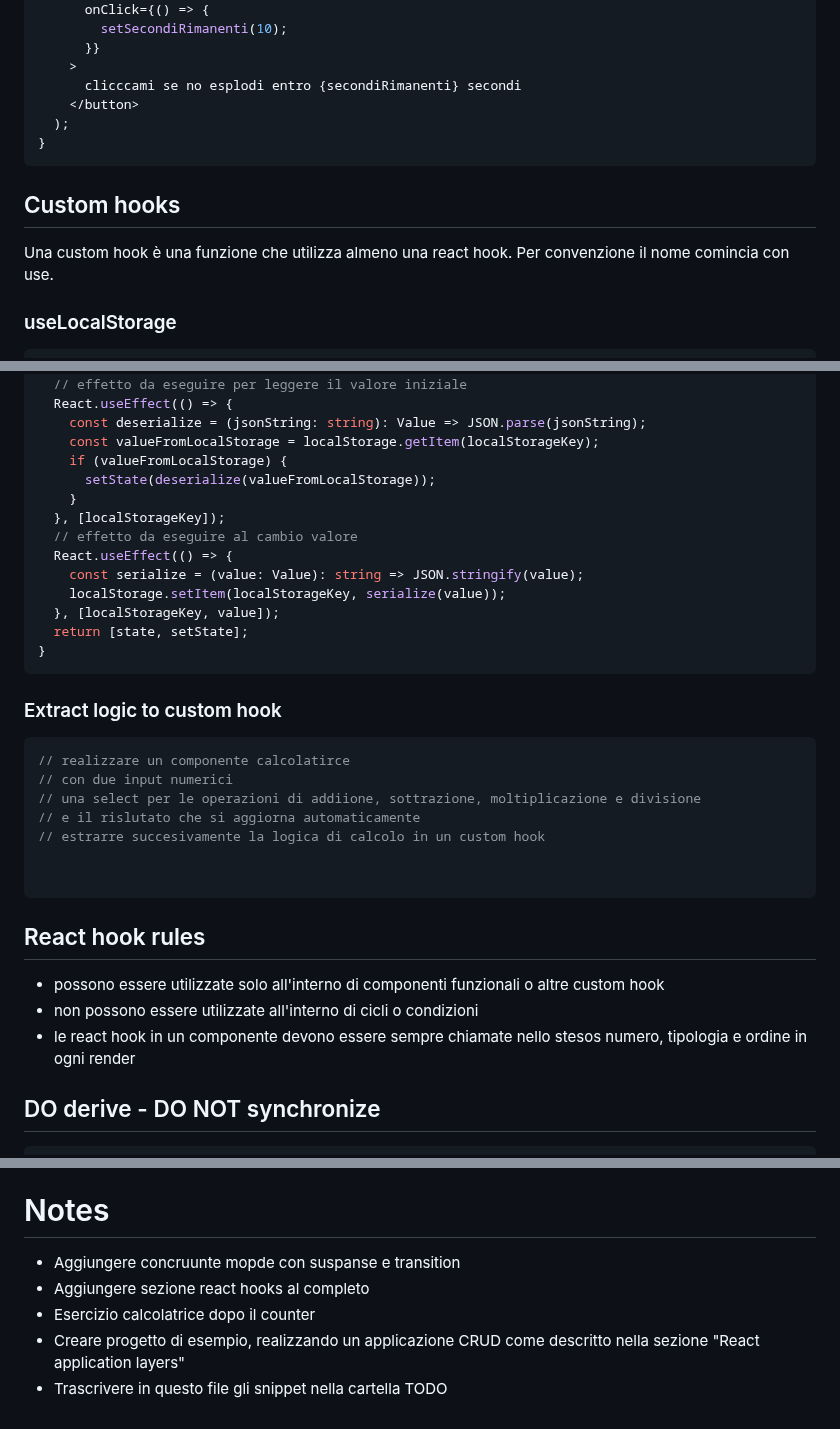
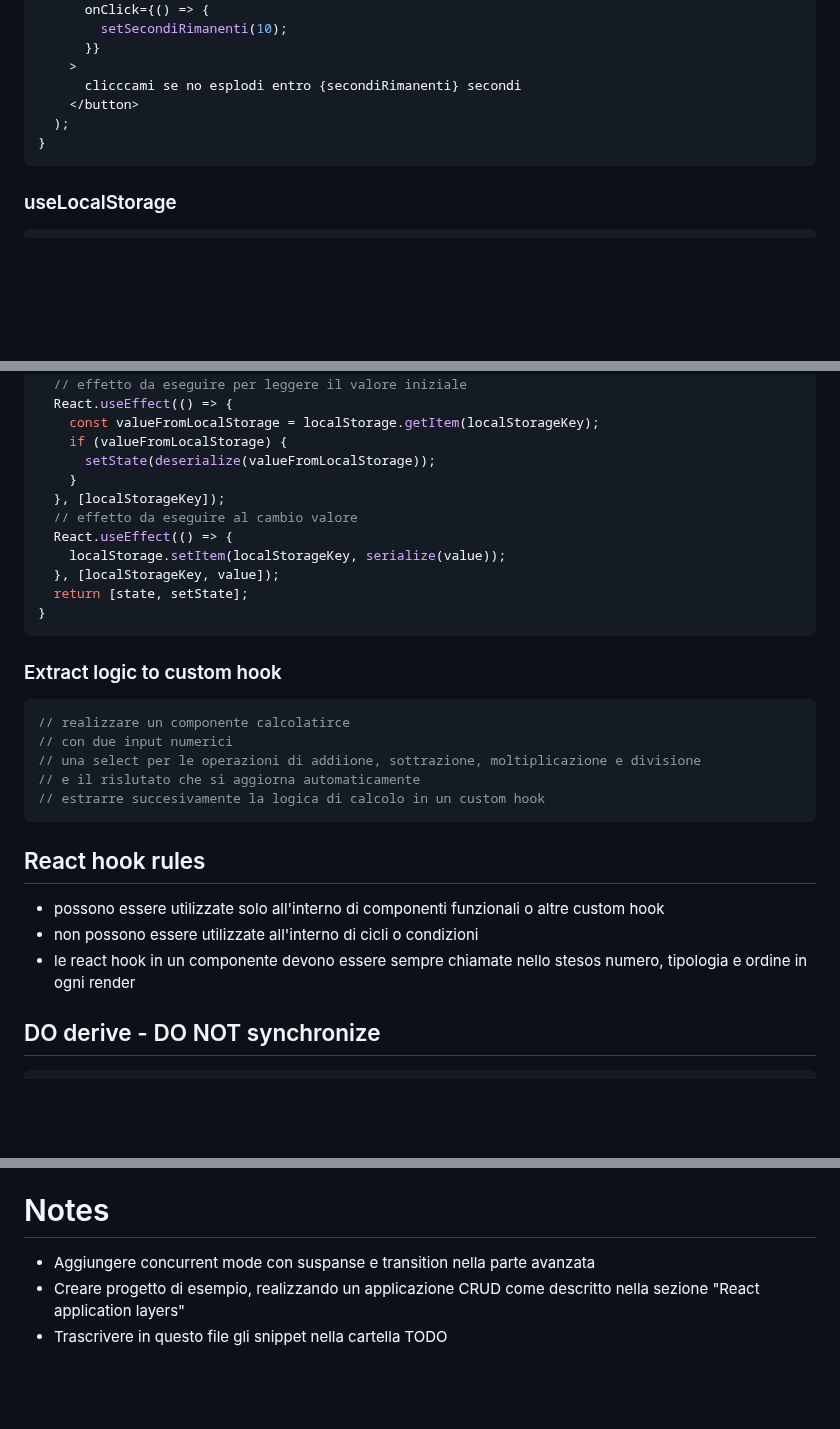
Before and after one commit to freddi301/react-materials, a Markdown page: Course.md, 3 parts joined by grey strips. GitHub-like rendering; blank space fills up the shorter version.

````diff
--- a/Course.md
+++ b/Course.md
@@ -3873,11 +3876,6 @@ export function CountDown() {
 }
 ```
 
-## Custom hooks
-
-Una custom hook è una funzione che utilizza almeno una react hook.
-Per convenzione il nome comincia con use.
-
 ### useLocalStorage
 
 ```tsx
@@ -3910,7 +4035,6 @@ function useLocalStorage<Value>(
   const [state, setState] = React.useState(initialValue);
   // effetto da eseguire per leggere il valore iniziale
   React.useEffect(() => {
-    const deserialize = (jsonString: string): Value => JSON.parse(jsonString);
     const valueFromLocalStorage = localStorage.getItem(localStorageKey);
     if (valueFromLocalStorage) {
       setState(deserialize(valueFromLocalStorage));
@@ -3918,7 +4042,6 @@ function useLocalStorage<Value>(
   }, [localStorageKey]);
   // effetto da eseguire al cambio valore
   React.useEffect(() => {
-    const serialize = (value: Value): string => JSON.stringify(value);
     localStorage.setItem(localStorageKey, serialize(value));
   }, [localStorageKey, value]);
   return [state, setState];
@@ -3933,8 +4056,6 @@ function useLocalStorage<Value>(
 // una select per le operazioni di addiione, sottrazione, moltiplicazione e divisione
 // e il rislutato che si aggiorna automaticamente
 // estrarre succesivamente la logica di calcolo in un custom hook
-
-
 ```
 
 ## React hook rules
@@ -3942,7 +4063,6 @@ function useLocalStorage<Value>(
 - possono essere utilizzate solo all'interno di componenti funzionali o altre custom hook
 - non possono essere utilizzate all'interno di cicli o condizioni
 - le react hook in un componente devono essere sempre chiamate nello stesos numero, tipologia e ordine in ogni render
-
 
 ## DO derive - DO NOT synchronize
 
@@ -4412,8 +4532,6 @@ Un punto di partenza potrebbe essere questo report annuale https://stateofjs.com
 
 # Notes
 
-- Aggiungere concruunte mopde con suspanse e transition
-- Aggiungere sezione react hooks al completo
-- Esercizio calcolatrice dopo il counter
+- Aggiungere concurrent mode con suspanse e transition nella parte avanzata
 - Creare progetto di esempio, realizzando un applicazione CRUD come descritto nella sezione "React application layers"
 - Trascrivere in questo file gli snippet nella cartella TODO
````
Also changed, not shown: other parts of Course.md (+130 -0 lines).
